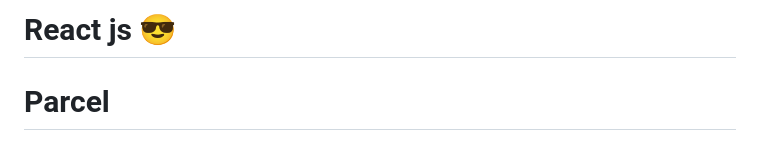
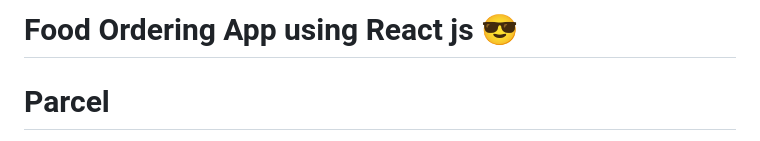
Before and after one commit to deepakIITJ06/Food-Ordering-App, a Markdown page: README.md, the part around the change. GitHub-like rendering.

```diff
--- a/README.md
+++ b/README.md
@@ -1,4 +1,4 @@
-# React js 😎
+# Food Ordering App using React js 😎
 
 # Parcel
 - Dev build
```
